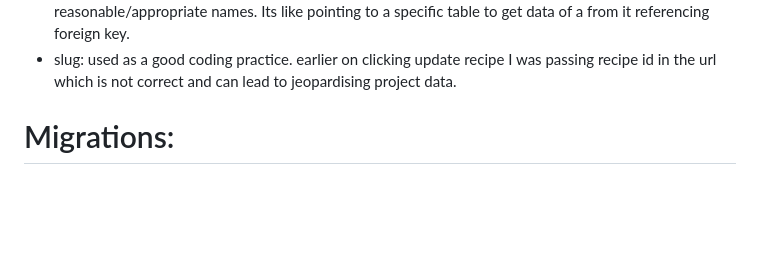
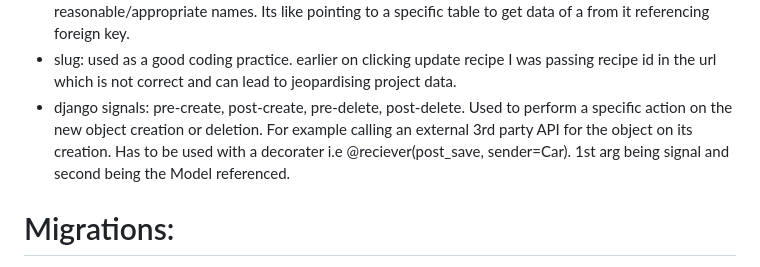
Before and after one commit to Sankalp-Boolchandani/Learning-Django, a Markdown page: readme.md, the part around the change. Drawn GitHub-style; blank space fills up the shorter version.

Commit message:
about django signals

```diff
--- a/readme.md
+++ b/readme.md
@@ -12,6 +12,7 @@
   - login: in built django function that logs in the user for a session, i.e. using this function helps save login details of a user for a specific time or till one logs out. Basically helps logging in.
   - related_name in models play an important role when using a foreign key. always give reasonable/appropriate names. Its like pointing to a specific table to get data of a from it referencing foreign key.
   - slug: used as a good coding practice. earlier on clicking update recipe I was passing recipe id in the url which is not correct and can lead to jeopardising project data.
+  - django signals: pre-create, post-create, pre-delete, post-delete. Used to perform a specific action on the new object creation or deletion. For example calling an external 3rd party API for the object on its creation. Has to be used with a decorater i.e @reciever(post_save, sender=Car). 1st arg being signal and second being the Model referenced.
 
 
 # Migrations:
```
